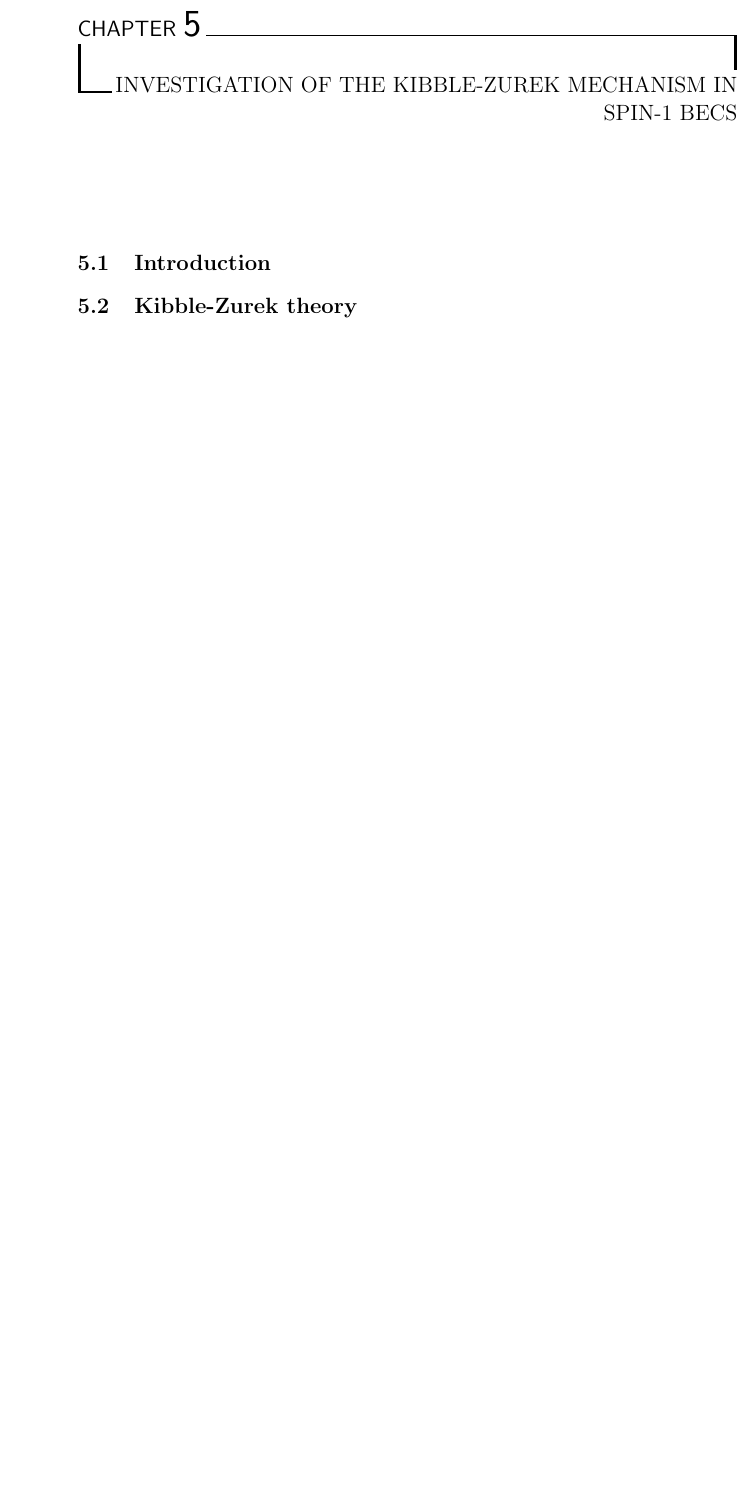
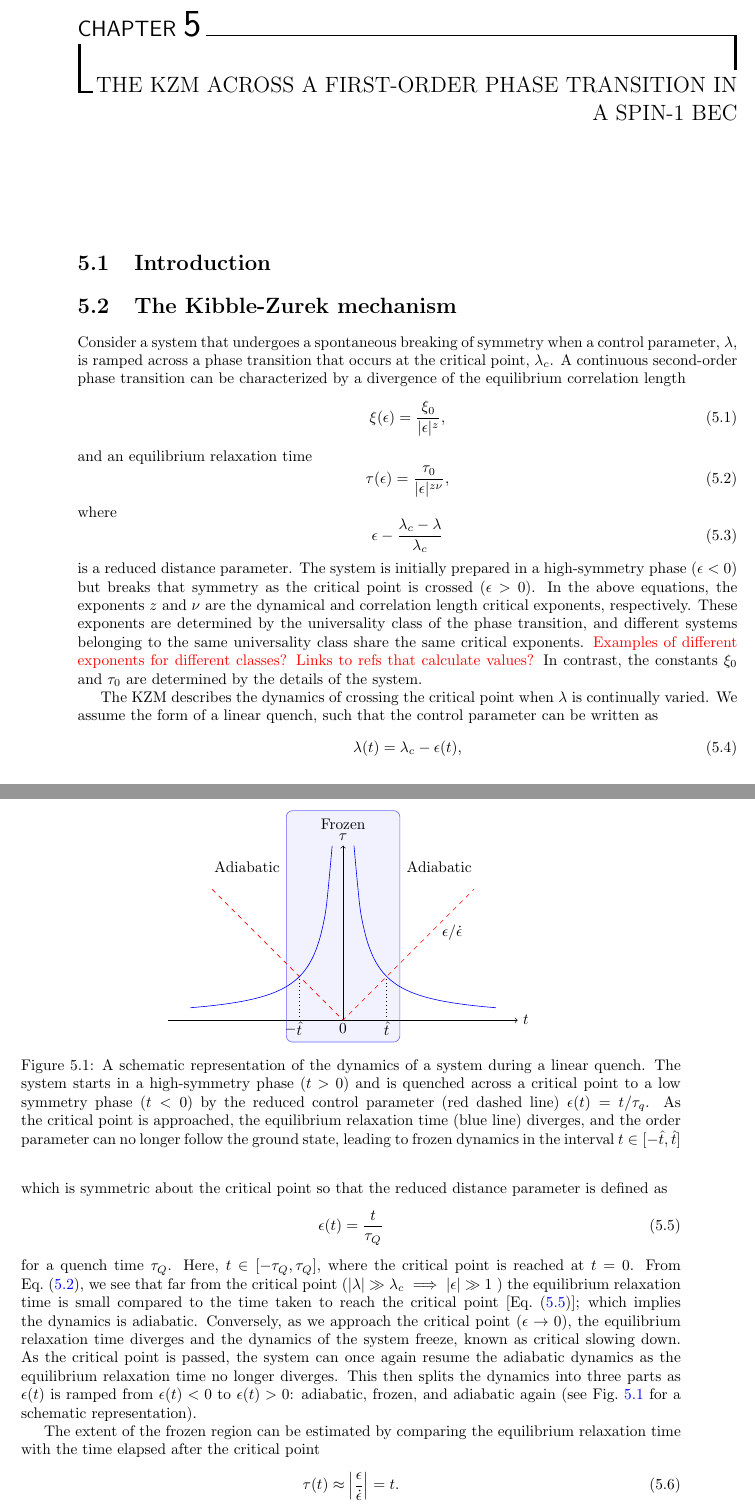
Before and after one commit to wheelerMT/thesis, a LaTeX thesis (thesis.tex, which reads tex/document/ch-spin1/spin1.tex): part of page 22 of 26 before the commit and two parts of pages 22 and 23 of 28 after it, the two joined at a grey line, cut so that both start at the same text, the shorter picture padded with empty space. Compiled offline with pdfLaTeX.

```diff
--- a/tex/document/ch-spin1/spin1.tex
+++ b/tex/document/ch-spin1/spin1.tex
@@ -1,5 +1,103 @@
-\chapter{Investigation of the Kibble-Zurek mechanism in spin-1 BECs}
+\chapter{The KZM across a first-order phase transition in a spin-1 BEC}
+
 
 \section{Introduction}
 
-\section{Kibble-Zurek theory}
+\section{The Kibble-Zurek mechanism}
+Consider a system that undergoes a spontaneous breaking of symmetry when a
+control parameter, $\lambda$, is ramped across a phase transition that occurs
+at the critical point, $\lambda_c$.
+A continuous second-order phase transition can be characterized by a divergence
+of the equilibrium correlation length
+\begin{equation}
+    \xi(\epsilon) = \frac{\xi_0}{|\epsilon|^z},
+\end{equation}
+and an equilibrium relaxation time
+\begin{equation}
+    \tau(\epsilon) = \frac{\tau_0}{|\epsilon|^{z\nu}},
+    \label{eq:equil-relax-time}
+\end{equation}
+where
+\begin{equation}
+    \epsilon - \frac{\lambda_c - \lambda}{\lambda_c}
+\end{equation}
+is a reduced distance parameter.
+The system is initially prepared in a high-symmetry phase $(\epsilon < 0)$ but
+breaks that symmetry as the critical point is crossed $(\epsilon > 0)$.
+In the above equations, the exponents $z$ and $\nu$ are the dynamical and
+correlation length critical exponents, respectively.
+These exponents are determined by the universality class of the phase
+transition, and different systems belonging to the same universality class share
+the same critical exponents.
+\textcolor{red}{Examples of different exponents for different classes? Links
+to refs that calculate values?}
+In contrast, the constants $\xi_0$ and $\tau_0$ are determined by the details
+of the system. \par
+The KZM describes the dynamics of crossing the critical point when $\lambda$
+is continually varied.
+We assume the form of a linear quench, such that the control parameter can be
+written as
+\begin{equation}
+    \lambda(t) = \lambda_c - \epsilon(t),
+\end{equation}
+which is symmetric about the critical point so that the reduced distance
+parameter is defined as
+\begin{equation}
+    \epsilon(t) = \frac{t}{\tau_Q}
+    \label{eq:time-dependent-epsilon}
+\end{equation}
+for a quench time $\tau_Q$.
+Here, $t \in [-\tau_Q, \tau_Q]$, where the critical point is reached at $t=0$.
+From Eq.~\eqref{eq:equil-relax-time}, we see that far from the critical point
+($|\lambda| \gg \lambda_c \implies |\epsilon| \gg 1$ ) the equilibrium
+relaxation time is small compared to the time taken to reach the critical point
+[Eq.~\eqref{eq:time-dependent-epsilon}]; which implies the dynamics is
+adiabatic.
+Conversely, as we approach the critical point ($\epsilon \rightarrow 0$), the
+equilibrium relaxation time diverges and the dynamics of the system freeze,
+known as critical slowing down.
+As the critical point is passed, the system can once again resume the adiabatic
+dynamics as the equilibrium relaxation time no longer diverges.
+This then splits the dynamics into three parts as $\epsilon(t)$ is ramped from
+$\epsilon(t) < 0 $ to $\epsilon(t) > 0$: adiabatic, frozen, and adiabatic again
+(see Fig.~\ref{fig:adiabatic-impulse} for a schematic representation).
+\begin{figure}
+    \centering
+    \begin{tikzpicture}
+        \filldraw[color=blue!60, fill=blue!5, rounded corners] (-1.3, -0.5)
+        rectangle (1.3, 4.8);
+        \draw[->] (-4, 0) -- (4, 0) node[right] {$t$};
+        \draw[->] (0, 0) -- (0, 4) node[above] {$\tau$};
+        \draw[scale=1, domain=-3:3, dashed, variable=\x, red] plot
+        ({\x}, {abs(\x)});
+        \draw[scale=1, domain=0.25:3.5, smooth, variable=\x, blue] plot
+        ({\x}, {\x^(-1)});
+        \draw[scale=1, domain=-3.5:-0.25, smooth, variable=\x, blue] plot
+        ({\x}, {abs(\x^(-1))});
+        \node at (1, -0.2) {$\hat{t}$};
+        \node at (-1, -0.2) {$\hat{t}$};
+        \node at (-1.2, -0.22) {$-$};
+        \draw[dotted] (1, 0) -- (1, 1);
+        \draw[dotted] (-1, 0) -- (-1, 1);
+        \node at (0, 4.5) {Frozen};
+        \node at (2.5, 2) {$\epsilon/\dot{\epsilon}$};
+        \node at (2.2, 3.5) {Adiabatic};
+        \node at (-2.2, 3.5) {Adiabatic};
+        \node at (0, -0.2) {$0$};
+    \end{tikzpicture}
+    \caption{A schematic representation of the dynamics of a system during a
+    linear quench. The system starts in a high-symmetry phase ($t>0$) and is
+    quenched across a critical point to a low symmetry phase ($t < 0$) by the
+    reduced control parameter (red dashed line) $\epsilon(t)=t/\tau_q$. As
+    the critical point is approached, the equilibrium relaxation time
+    (blue line) diverges, and the order parameter can no longer follow the
+    ground state, leading to frozen dynamics in the interval
+    $t \in [-\hat{t}, \hat{t}]$}
+    \label{fig:adiabatic-impulse}
+\end{figure}
+
+The extent of the frozen region can be estimated by comparing the equilibrium
+relaxation time with the time elapsed after the critical point
+\begin{equation}
+    \tau(t) \approx \left|\frac{\epsilon}{\dot{\epsilon}}\right|=t.
+\end{equation}
```
Also changed, not shown: thesis.tex (+1 -1 lines), tex/document/ch-spin1/spin1.tex (32 more changed lines).
